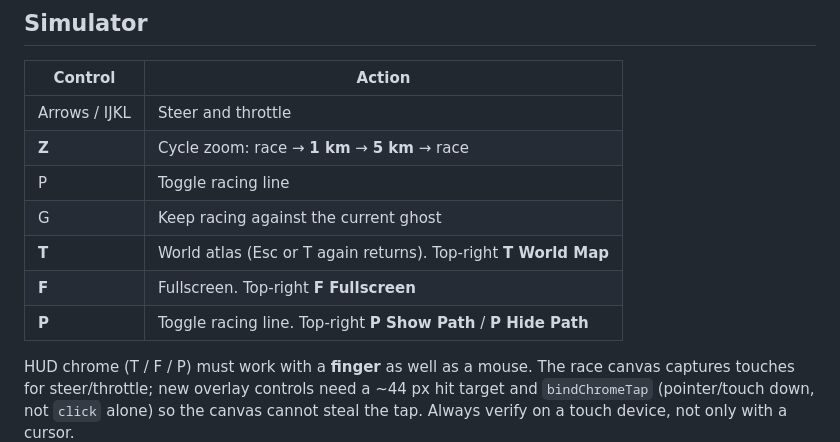
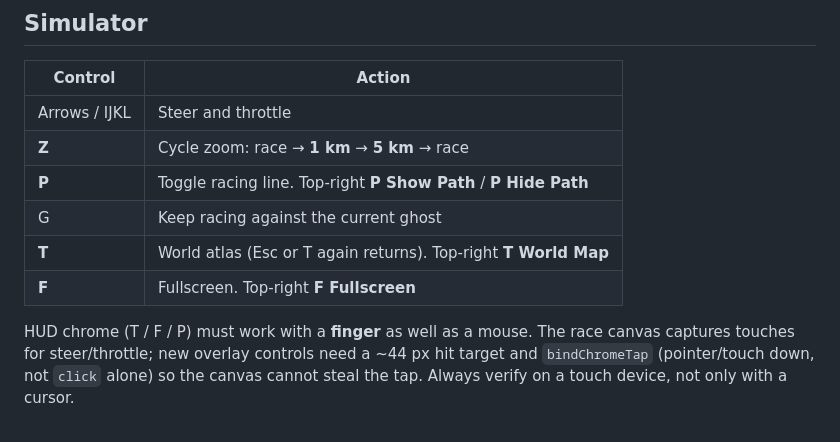
Before and after one commit to akoskinen/efoilracing, a Markdown page: README.md, the part around the change. Drawn GitHub-style.

Commit message:
Drop the duplicate P row in the simulator controls table.
Co-authored-by: akoskinen <akoskinen@users.noreply.github.com>

```diff
--- a/README.md
+++ b/README.md
@@ -26,11 +26,10 @@ Then open http://127.0.0.1:8081/ and http://127.0.0.1:8081/designer.html
 |---|---|
 | Arrows / IJKL | Steer and throttle |
 | **Z** | Cycle zoom: race → **1 km** → **5 km** → race |
-| P | Toggle racing line |
+| **P** | Toggle racing line. Top-right **P Show Path** / **P Hide Path** |
 | G | Keep racing against the current ghost |
 | **T** | World atlas (Esc or T again returns). Top-right **T World Map** |
 | **F** | Fullscreen. Top-right **F Fullscreen** |
-| **P** | Toggle racing line. Top-right **P Show Path** / **P Hide Path** |
 
 HUD chrome (T / F / P) must work with a **finger** as well as a mouse. The race canvas captures touches for steer/throttle; new overlay controls need a ~44 px hit target and `bindChromeTap` (pointer/touch down, not `click` alone) so the canvas cannot steal the tap. Always verify on a touch device, not only with a cursor.
 
```
